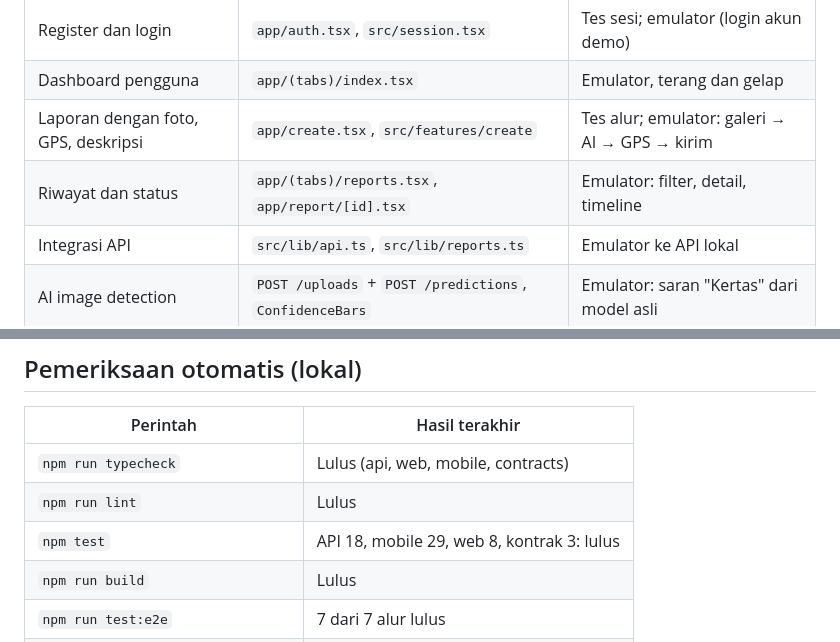
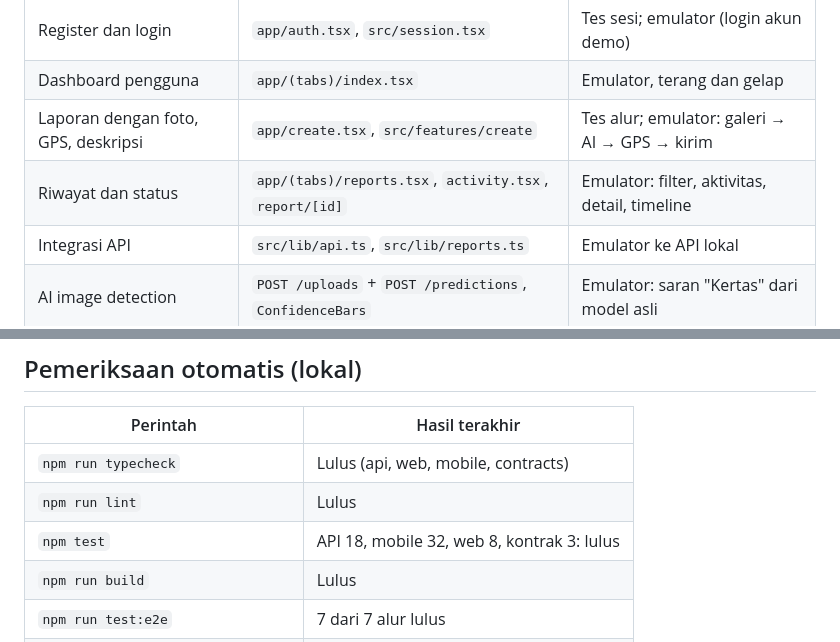
Before and after one commit to Akhyarrrrr/bilcode-waste, a Markdown page: docs/ASSESSMENT.md, 2 parts joined by grey strips. Rendered like a GitHub page.

```diff
--- a/docs/ASSESSMENT.md
+++ b/docs/ASSESSMENT.md
@@ -37,7 +37,7 @@ API, PostgreSQL, dan model yang berjalan di mesin pengembang; "Cloud" berarti di
 | Register dan login                  | `app/auth.tsx`, `src/session.tsx`                       | Tes sesi; emulator (login akun demo)          |
 | Dashboard pengguna                  | `app/(tabs)/index.tsx`                                  | Emulator, terang dan gelap                    |
 | Laporan dengan foto, GPS, deskripsi | `app/create.tsx`, `src/features/create`                 | Tes alur; emulator: galeri → AI → GPS → kirim |
-| Riwayat dan status                  | `app/(tabs)/reports.tsx`, `app/report/[id].tsx`         | Emulator: filter, detail, timeline            |
+| Riwayat dan status                  | `app/(tabs)/reports.tsx`, `activity.tsx`, `report/[id]` | Emulator: filter, aktivitas, detail, timeline |
 | Integrasi API                       | `src/lib/api.ts`, `src/lib/reports.ts`                  | Emulator ke API lokal                         |
 | AI image detection                  | `POST /uploads` + `POST /predictions`, `ConfidenceBars` | Emulator: saran "Kertas" dari model asli      |
 
@@ -59,7 +59,7 @@ API, PostgreSQL, dan model yang berjalan di mesin pengembang; "Cloud" berarti di
 | --------------------------------- | ------------------------------------------ |
 | `npm run typecheck`               | Lulus (api, web, mobile, contracts)        |
 | `npm run lint`                    | Lulus                                      |
-| `npm test`                        | API 18, mobile 29, web 8, kontrak 3: lulus |
+| `npm test`                        | API 18, mobile 32, web 8, kontrak 3: lulus |
 | `npm run build`                   | Lulus                                      |
 | `npm run test:e2e`                | 7 dari 7 alur lulus                        |
 | `npx expo-doctor`                 | 20/20                                      |
```
Also changed, not shown: README.md (+5 -5 lines), docs/MOBILE.md (+12 -6 lines), docs/screenshots/mobile-activity.png (added), docs/screenshots/mobile-create-ai.png, docs/screenshots/mobile-detail.png, docs/screenshots/mobile-home.png.
